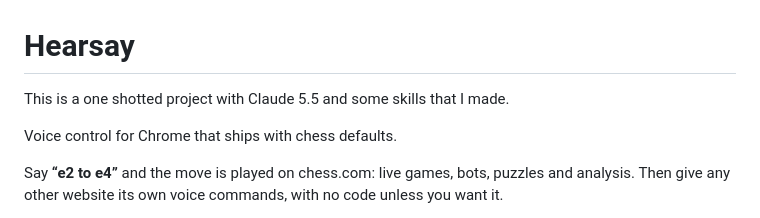
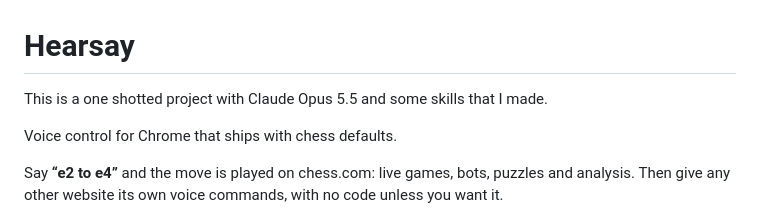
Before and after one commit to reallukedev/hearsay, a Markdown page: README.md, the part around the change. Drawn GitHub-style.

Commit message:
"Claude 5.5" Isn't a Thing Lmao

```diff
--- a/README.md
+++ b/README.md
@@ -1,6 +1,6 @@
 # Hearsay
 
-This is a one shotted project with Claude 5.5 and some skills that I made.
+This is a one shotted project with Claude Opus 5.5 and some skills that I made.
 
 Voice control for Chrome that ships with chess defaults.
 
```
